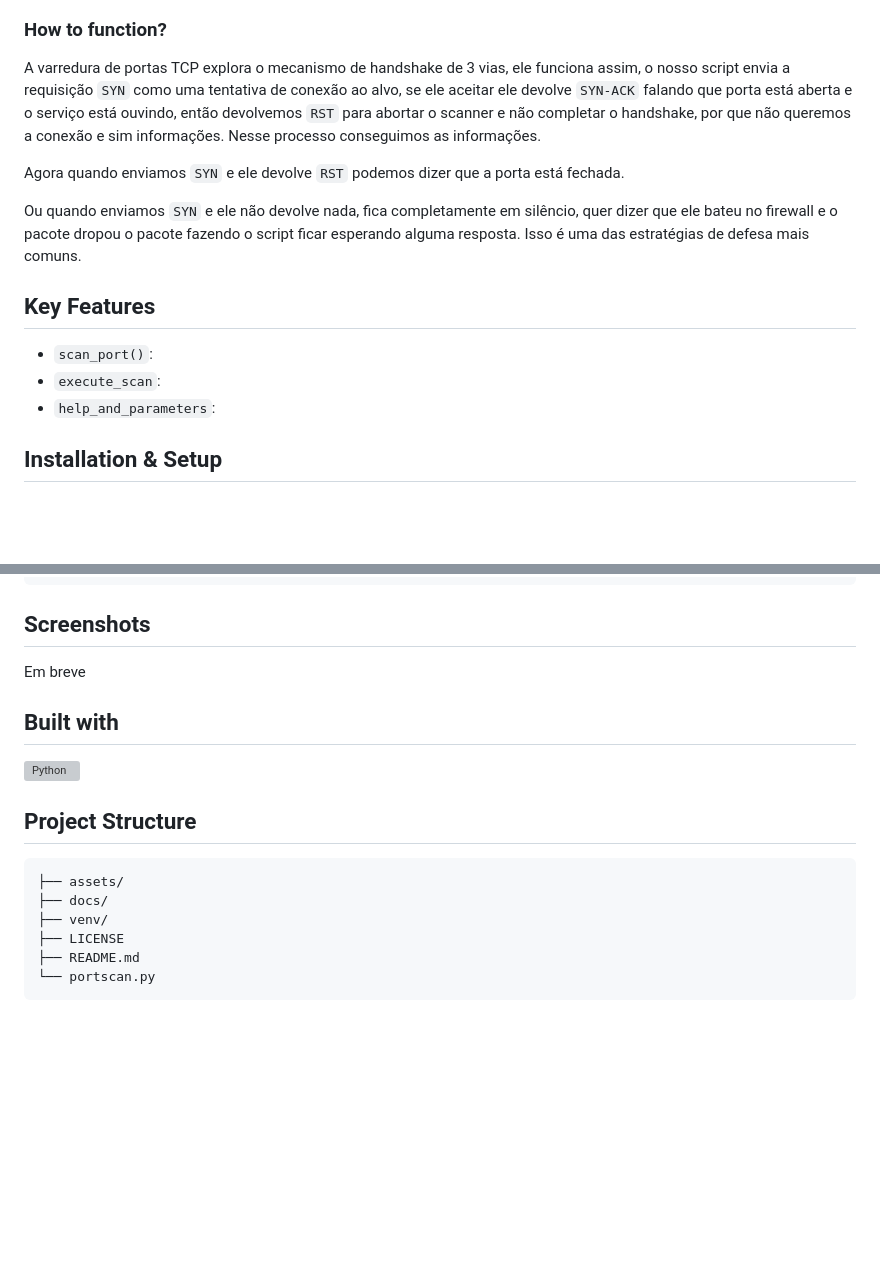
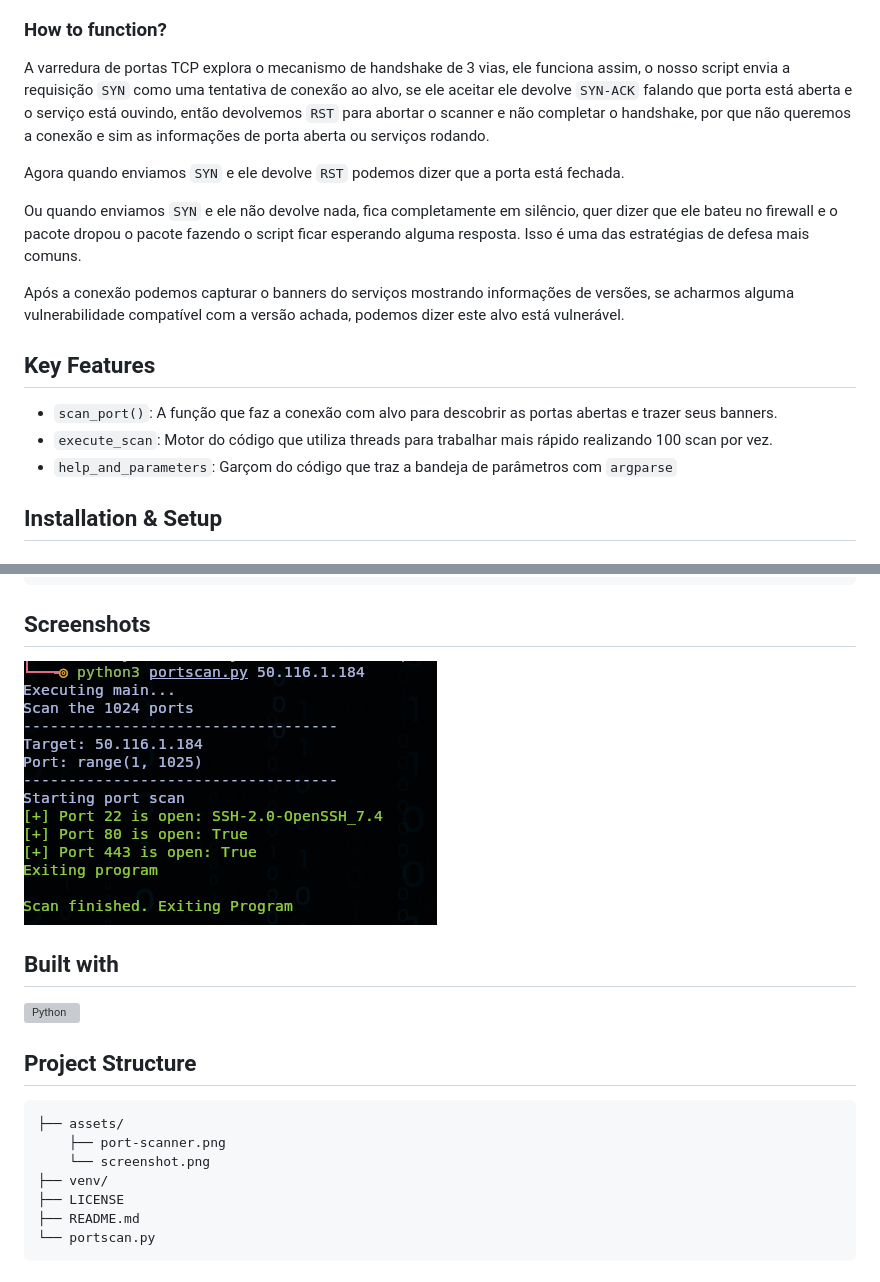
Before and after one commit to Rafael-LynX/simple-port-scanner, a Markdown page: README.md, 2 parts joined by grey strips. Rendered like a GitHub page; pictures changed too: assets/scrennshot.png (added); blank space fills up the shorter version; grey boxes are pictures that could not be loaded.

Commit message:
add: the explication on the readme, and the improve the code

````diff
--- a/README.md
+++ b/README.md
@@ -8,17 +8,19 @@ A varredura de portas é o processo de sondar um host alvo para determinar quais
 
 ### How to function?
 
-A varredura de portas TCP explora o mecanismo de handshake de 3 vias, ele funciona assim, o nosso script envia a requisição `SYN` como uma tentativa de conexão ao alvo, se ele aceitar ele devolve `SYN-ACK` falando que porta está aberta e o serviço está ouvindo, então devolvemos `RST` para abortar o scanner e não completar o handshake, por que não queremos a conexão e sim informações. Nesse processo conseguimos as informações.
+A varredura de portas TCP explora o mecanismo de handshake de 3 vias, ele funciona assim, o nosso script envia a requisição `SYN` como uma tentativa de conexão ao alvo, se ele aceitar ele devolve `SYN-ACK` falando que porta está aberta e o serviço está ouvindo, então devolvemos `RST` para abortar o scanner e não completar o handshake, por que não queremos a conexão e sim as informações de porta aberta ou serviços rodando.
 
 Agora quando enviamos `SYN` e ele devolve `RST` podemos dizer que a porta está fechada.
 
 Ou quando enviamos `SYN` e ele não devolve nada, fica completamente em silêncio, quer dizer que ele bateu no firewall e o pacote dropou o pacote fazendo o script ficar esperando alguma resposta. Isso é uma das estratégias de defesa mais comuns.
 
+Após a conexão podemos capturar o banners do serviços mostrando informações de versões, se acharmos alguma vulnerabilidade compatível com a versão achada, podemos dizer este alvo está vulnerável.
+
 ## Key Features
 
-- `scan_port()`:
-- `execute_scan`:
-- `help_and_parameters`:
+- `scan_port()`: A função que faz a conexão com alvo para descobrir as portas abertas e trazer seus banners.
+- `execute_scan`: Motor do código que utiliza threads para trabalhar mais rápido realizando 100 scan por vez.
+- `help_and_parameters`: Garçom do código que traz a bandeja de parâmetros com `argparse`
 
 ## Installation & Setup
 
@@ -37,7 +39,7 @@ python3 portscan.py <port> <target>
 
 ## Screenshots
 
-Em breve
+<img src="assets/scrennshot.png" alt="" style="display: block; margin: 20px auto; max-width: 80%; height: auto; border-radius: 8px; box-shadow: 0 4px 10px rgba(0,0,0,0.3);">
 
 ## Built with
 
@@ -47,7 +49,8 @@ Em breve
 
 ```text
 ├── assets/
-├── docs/
+    ├── port-scanner.png
+    └── screenshot.png
 ├── venv/
 ├── LICENSE
 ├── README.md
````
Also changed, not shown: docs/details.md (deleted, +0 -69 lines), 2 other files.
